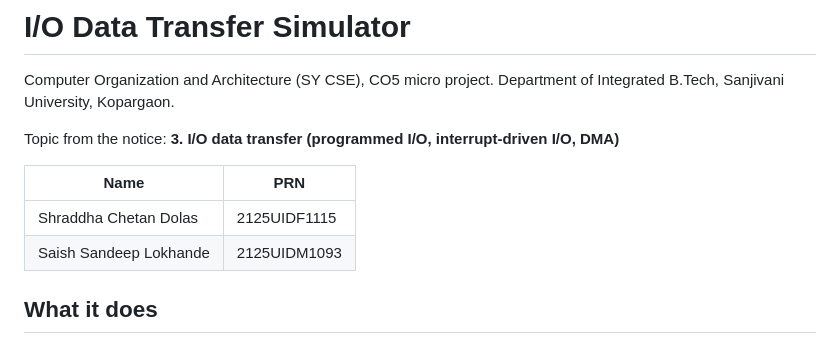
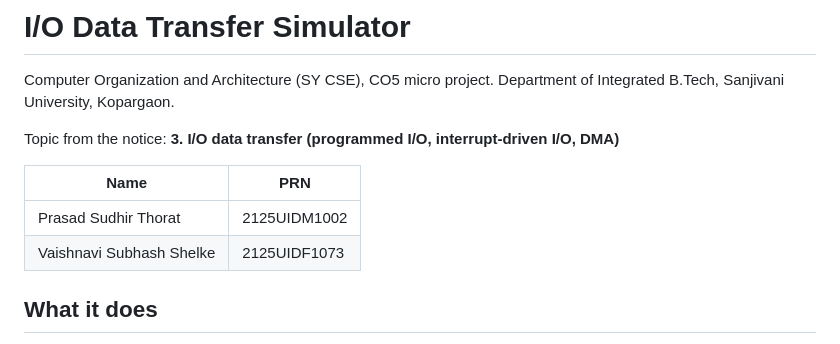
Before and after one commit to prasadthorat25uid-arch/coa-io-data-transfer, a Markdown page: README.md, the part around the change. Rendered like a GitHub page.

Commit message:
Modify participant list for I/O data transfer topic
Updated participant names and IDs in the README.

```diff
--- a/README.md
+++ b/README.md
@@ -6,8 +6,8 @@ Topic from the notice: **3. I/O data transfer (programmed I/O, interrupt-driven
 
 | Name | PRN |
 |---|---|
-| Shraddha Chetan Dolas | 2125UIDF1115 |
-| Saish Sandeep Lokhande | 2125UIDM1093 |
+| Prasad Sudhir Thorat | 2125UIDM1002 |
+| Vaishnavi Subhash Shelke | 2125UIDF1073 |
 
 
 ## What it does
```
